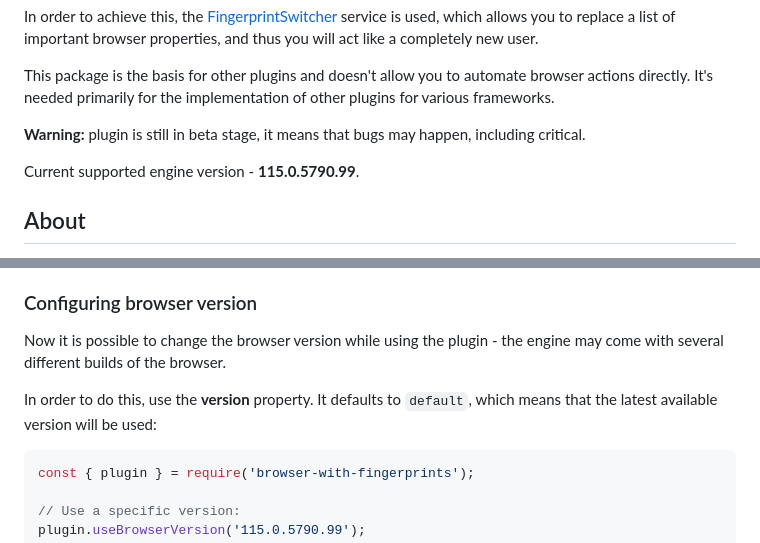
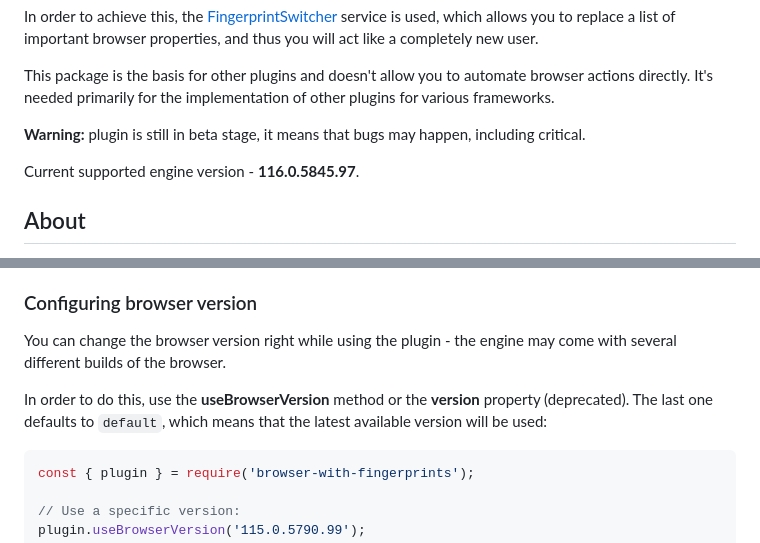
Before and after one commit to CheshireCaat/browser-with-fingerprints, a Markdown page: README.md, 2 parts joined by grey strips. Rendered like a GitHub page.

Commit message:
docs: update browser version info

````diff
--- a/README.md
+++ b/README.md
@@ -8,7 +8,7 @@ This package is the basis for other plugins and doesn't allow you to automate br
 
 **Warning:** plugin is still in beta stage, it means that bugs may happen, including critical.
 
-Current supported engine version - **115.0.5790.99**.
+Current supported engine version - **116.0.5845.97**.
 
 ## About
 
@@ -140,9 +140,10 @@ Thus, you can pre-configure the plugin in a certain way, or change something imm
 
 ### Configuring browser version
 
-Now it is possible to change the browser version while using the plugin - the engine may come with several different builds of the browser.
+You can change the browser version right while using the plugin - the engine may come with several different builds of the browser.
 
-In order to do this, use the **version** property. It defaults to `default`, which means that the latest available version will be used:
+In order to do this, use the **useBrowserVersion** method or the **version** property (deprecated).
+The last one defaults to `default`, which means that the latest available version will be used:
 
 ```js
 const { plugin } = require('browser-with-fingerprints');
````
